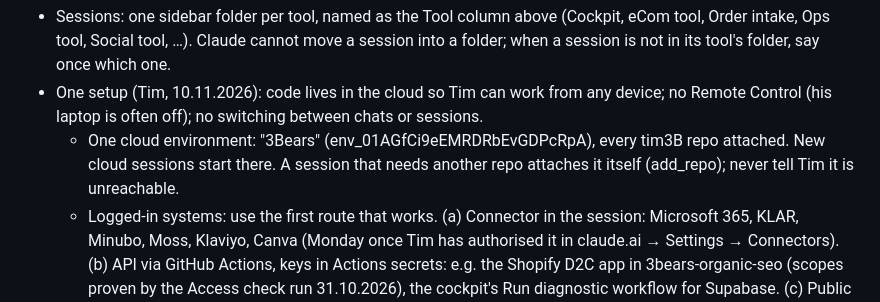
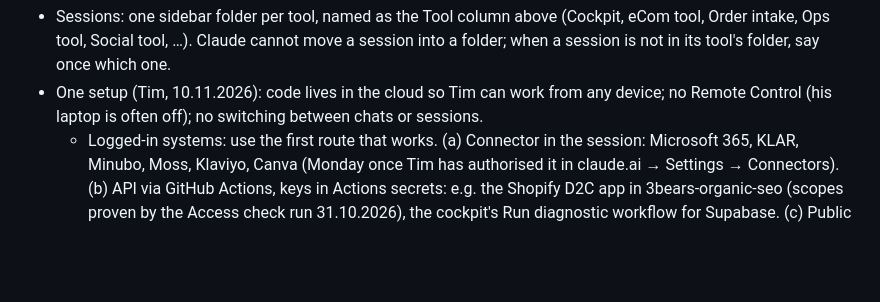
Before and after one commit to tim3B/3bears-kassenbon, a Markdown page: HOUSE_RULES.md, the part around the change. GitHub-like rendering; blank space fills up the shorter version.

Commit message:
House rules: drop the cloud-environment line (copy from 3bears-backlog#575) (#20)
Claude-Session: https://claude.ai/code/session_01Jq9PxHPQ1EeqfeSuwWFEWX

Co-authored-by: Claude <noreply@anthropic.com>

```diff
--- a/HOUSE_RULES.md
+++ b/HOUSE_RULES.md
@@ -148,9 +148,6 @@ change it in tim3B/3bears-backlog first, then copy it. The repo's own CLAUDE.md
   once which one.
 - One setup (Tim, 10.11.2026): code lives in the cloud so Tim can work from any device; no Remote Control (his
   laptop is often off); no switching between chats or sessions.
-  - One cloud environment: "3Bears" (env_01AGfCi9eEMRDRbEvGDPcRpA), every tim3B repo attached. New cloud
-    sessions start there. A session that needs another repo attaches it itself (add_repo); never tell Tim it
-    is unreachable.
   - Logged-in systems: use the first route that works.
     (a) Connector in the session: Microsoft 365, KLAR, Minubo, Moss, Klaviyo, Canva (Monday once Tim has
     authorised it in claude.ai → Settings → Connectors).
```
